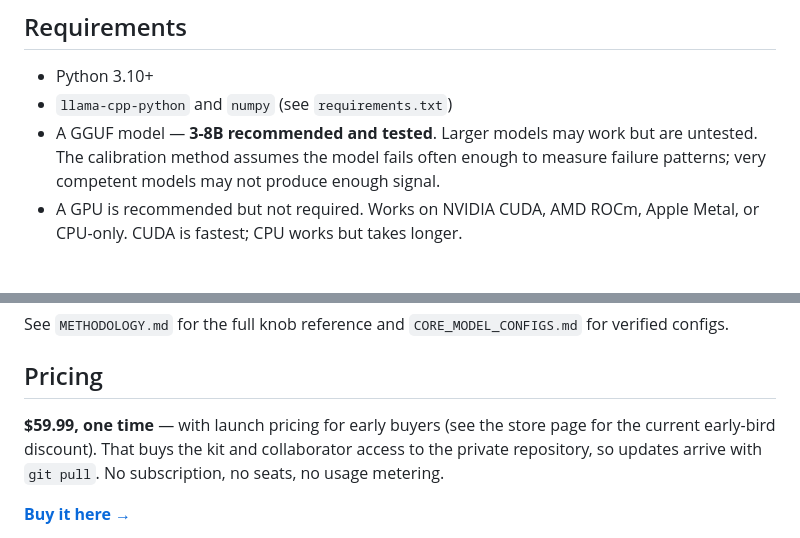
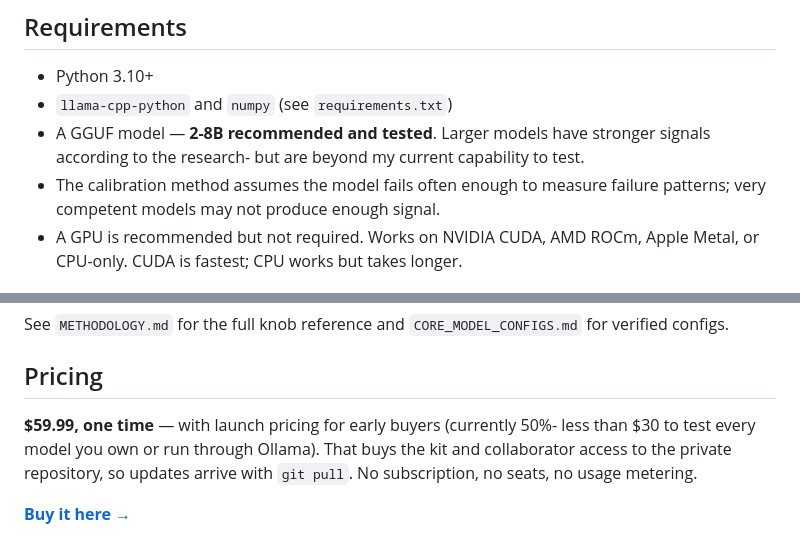
Before and after one commit to charlesdvaught-hash/calibration-kit-public, a Markdown page: README.md, 2 parts joined by grey strips. Rendered like a GitHub page.

Commit message:
Revise GGUF model specs and pricing information
Updated GGUF model recommendation and pricing details.

```diff
--- a/README.md
+++ b/README.md
@@ -192,8 +192,8 @@ signal.
 
 - Python 3.10+
 - `llama-cpp-python` and `numpy` (see `requirements.txt`)
-- A GGUF model — **3-8B recommended and tested**. Larger models may work
-  but are untested. The calibration method assumes the model fails often
+- A GGUF model — **2-8B recommended and tested**. Larger models have stronger signals according to the research- but are beyond my current capability to test.
+- The calibration method assumes the model fails often
   enough to measure failure patterns; very competent models may not
   produce enough signal.
 - A GPU is recommended but not required. Works on NVIDIA CUDA, AMD ROCm,
@@ -219,8 +219,7 @@ for verified configs.
 
 ## Pricing
 
-**$59.99, one time** — with launch pricing for early buyers (see the store
-page for the current early-bird discount). That buys the kit and
+**$59.99, one time** — with launch pricing for early buyers (currently  50%- less than $30 to test every model you own or run through Ollama). That buys the kit and
 collaborator access to the private repository, so updates arrive with
 `git pull`. No subscription, no seats, no usage metering.
 
```
